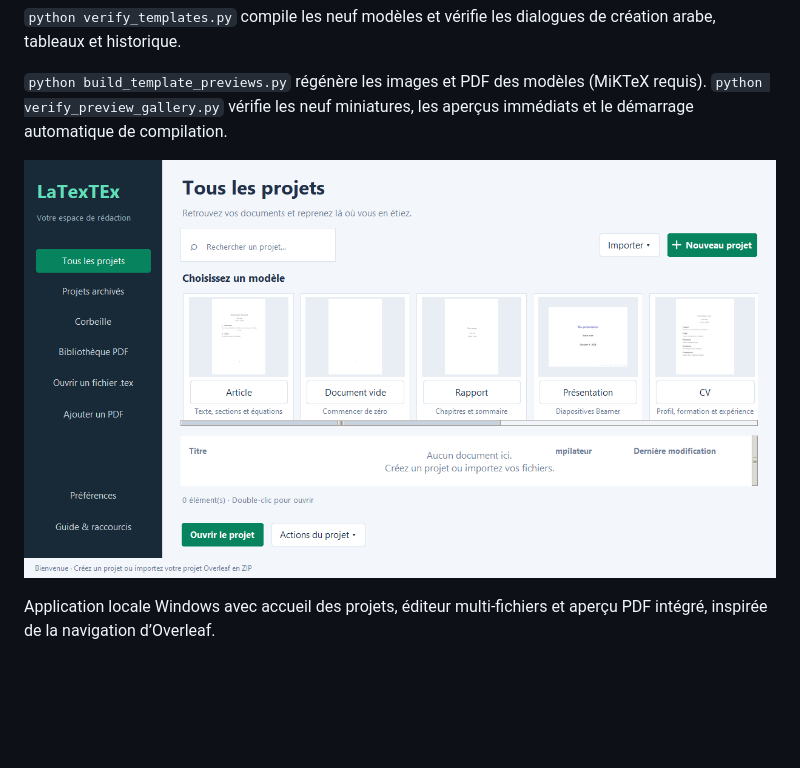
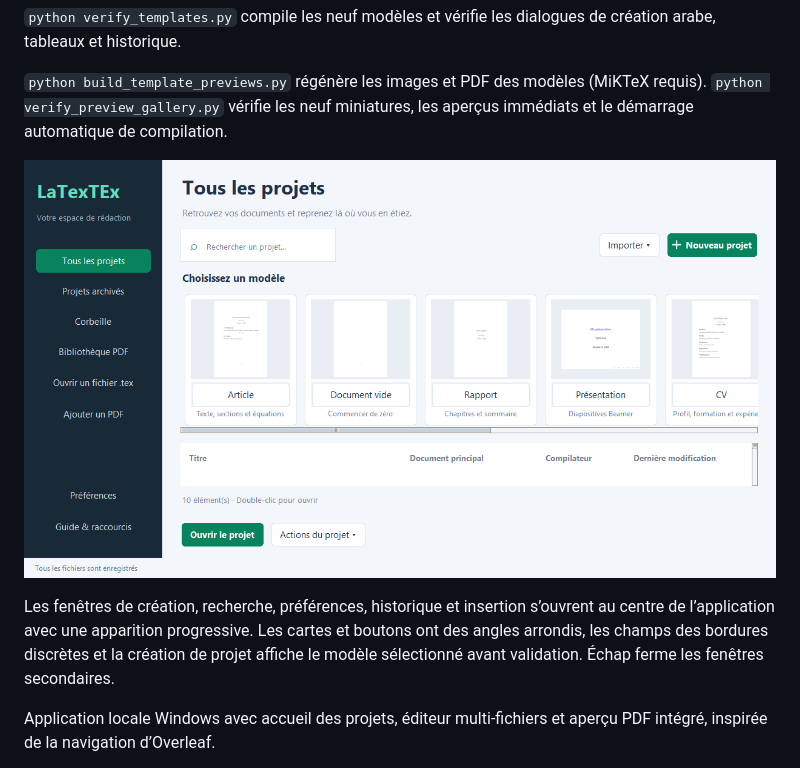
Before and after one commit to ouns-ous/LaTexTEx, a Markdown page: README.md, the part around the change. Drawn GitHub-style; pictures changed too: preview-gallery.png; blank space fills up the shorter version.

```diff
--- a/README.md
+++ b/README.md
@@ -43,6 +43,8 @@ Les documents personnels, préférences locales et fichiers temporaires de compi
 `python build_template_previews.py` régénère les images et PDF des modèles (MiKTeX requis). `python verify_preview_gallery.py` vérifie les neuf miniatures, les aperçus immédiats et le démarrage automatique de compilation.
 
 ![Galerie de modèles](preview-gallery.png)
+
+Les fenêtres de création, recherche, préférences, historique et insertion s’ouvrent au centre de l’application avec une apparition progressive. Les cartes et boutons ont des angles arrondis, les champs des bordures discrètes et la création de projet affiche le modèle sélectionné avant validation. Échap ferme les fenêtres secondaires.
 
 Application locale Windows avec accueil des projets, éditeur multi-fichiers et aperçu PDF intégré, inspirée de la navigation d’Overleaf.
 
```
Also changed, not shown: preview-dialog.png (added), 5 other files.
